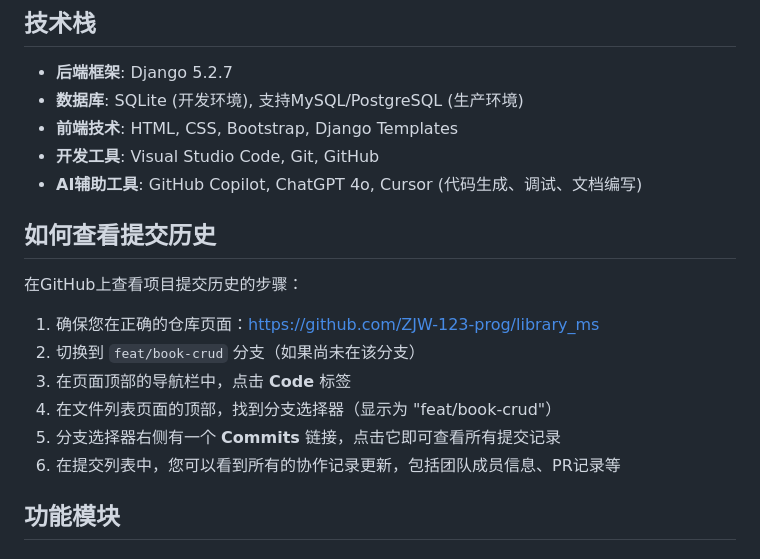
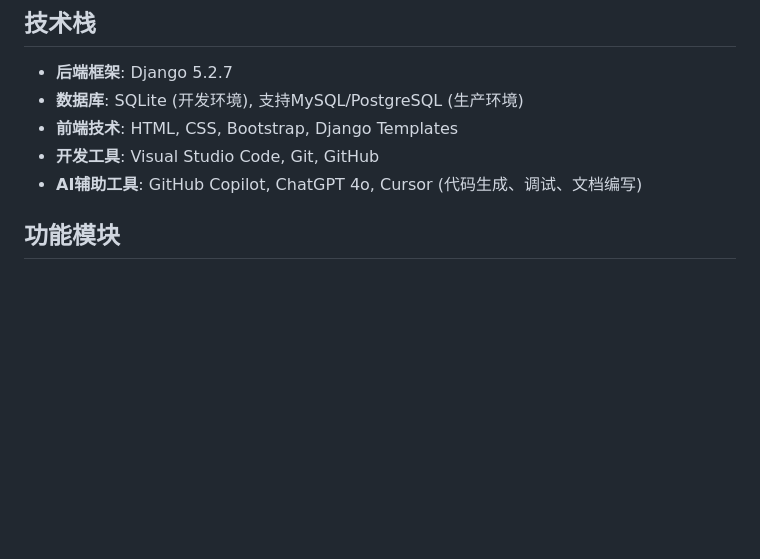
Before and after one commit to ZJW-123-prog/library_ms, a Markdown page: README.md, the part around the change. Drawn GitHub-style; blank space fills up the shorter version.

Commit message:
docs: 删除查看提交历史的指引内容

```diff
--- a/README.md
+++ b/README.md
@@ -11,17 +11,6 @@
 - **前端技术**: HTML, CSS, Bootstrap, Django Templates
 - **开发工具**: Visual Studio Code, Git, GitHub
 - **AI辅助工具**: GitHub Copilot, ChatGPT 4o, Cursor (代码生成、调试、文档编写)
-
-## 如何查看提交历史
-
-在GitHub上查看项目提交历史的步骤：
-
-1. 确保您在正确的仓库页面：https://github.com/ZJW-123-prog/library_ms
-2. 切换到 `feat/book-crud` 分支（如果尚未在该分支）
-3. 在页面顶部的导航栏中，点击 **Code** 标签
-4. 在文件列表页面的顶部，找到分支选择器（显示为 "feat/book-crud"）
-5. 分支选择器右侧有一个 **Commits** 链接，点击它即可查看所有提交记录
-6. 在提交列表中，您可以看到所有的协作记录更新，包括团队成员信息、PR记录等
 
 ## 功能模块
 
```
